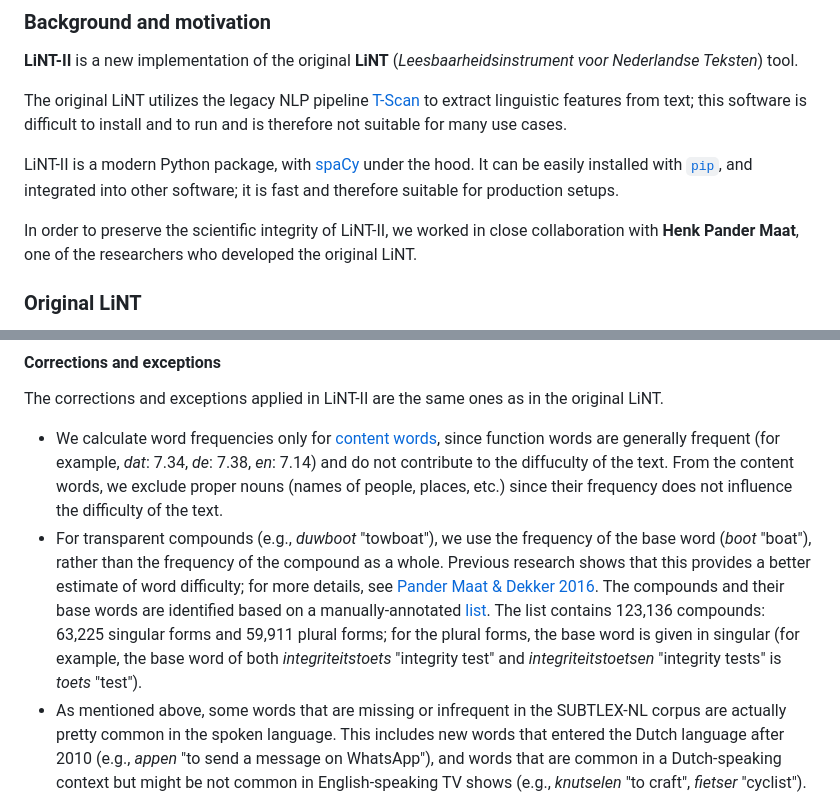
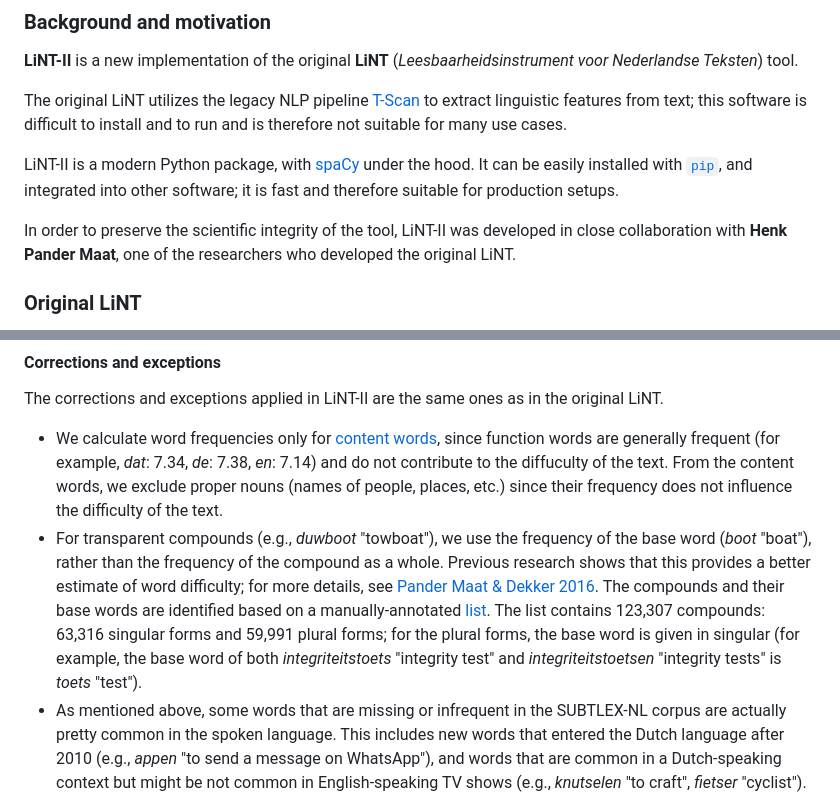
Before and after one commit to vanboefer/lint_ii, a Markdown page: index.md, 2 parts joined by grey strips. Drawn GitHub-style.

```diff
--- a/index.md
+++ b/index.md
@@ -35,7 +35,7 @@ The original LiNT utilizes the legacy NLP pipeline [T-Scan](https://github.com/C
 
 LiNT-II is a modern Python package, with [spaCy](https://spacy.io/) under the hood. It can be easily installed with [`pip`](https://pypi.org/project/pip/), and integrated into other software; it is fast and therefore suitable for production setups.
 
-In order to preserve the scientific integrity of LiNT-II, we worked in close collaboration with **Henk Pander Maat**, one of the researchers who developed the original LiNT.
+In order to preserve the scientific integrity of the tool, LiNT-II was developed in close collaboration with **Henk Pander Maat**, one of the researchers who developed the original LiNT.
 
 ### Original LiNT
 
@@ -108,7 +108,7 @@ The SUBTLEX-NL corpus with our calculated Zipf values can be found [here](https:
 The corrections and exceptions applied in LiNT-II are the same ones as in the original LiNT.
 
 - We calculate word frequencies only for [content words](#definitions), since function words are generally frequent (for example, *dat*: 7.34, *de*: 7.38, *en*: 7.14) and do not contribute to the diffuculty of the text. From the content words, we exclude proper nouns (names of people, places, etc.) since their frequency does not influence the difficulty of the text.
-- For transparent compounds (e.g., *duwboot* "towboat"), we use the frequency of the base word (*boot* "boat"), rather than the frequency of the compound as a whole. Previous research shows that this provides a better estimate of word difficulty; for more details, see [Pander Maat \& Dekker 2016](https://lint.hum.uu.nl/assets/pander-maat-en-dekker-2016.pdf). The compounds and their base words are identified based on a manually-annotated [list](https://github.com/vanboefer/lint_ii/blob/main/src/lint_ii/linguistic_data/data/nouns_sem_types_20251017.parquet). The list contains 123,136 compounds: 63,225 singular forms and 59,911 plural forms; for the plural forms, the base word is given in singular (for example, the base word of both *integriteitstoets* "integrity test" and *integriteitstoetsen* "integrity tests" is *toets* "test").
+- For transparent compounds (e.g., *duwboot* "towboat"), we use the frequency of the base word (*boot* "boat"), rather than the frequency of the compound as a whole. Previous research shows that this provides a better estimate of word difficulty; for more details, see [Pander Maat \& Dekker 2016](https://lint.hum.uu.nl/assets/pander-maat-en-dekker-2016.pdf). The compounds and their base words are identified based on a manually-annotated [list](https://github.com/vanboefer/lint_ii/blob/main/src/lint_ii/linguistic_data/data/nouns_sem_types_20251118.parquet). The list contains 123,307 compounds: 63,316 singular forms and 59,991 plural forms; for the plural forms, the base word is given in singular (for example, the base word of both *integriteitstoets* "integrity test" and *integriteitstoetsen* "integrity tests" is *toets* "test").
 - As mentioned above, some words that are missing or infrequent in the SUBTLEX-NL corpus are actually pretty common in the spoken language. This includes new words that entered the Dutch language after 2010 (e.g., *appen* "to send a message on WhatsApp"), and words that are common in a Dutch-speaking context but might be not common in English-speaking TV shows (e.g., *knutselen* "to craft", *fietser* "cyclist"). To address the most obvious discrepancies of this sort, the makers of the original LiNT manually created a list of words that should be skipped when calculating frequencies. So instead of incorrectly getting a low frequency, these words don't get any frequency value at all, and so do not mistakenly affect the difficulty score. For more details on how this was done, see the [T-Scan manual](https://raw.githubusercontent.com/CentreForDigitalHumanities/tscan/master/docs/tscanhandleiding.pdf). The list can be found [here](https://github.com/vanboefer/lint_ii/blob/main/src/lint_ii/linguistic_data/data/subtlex_wordfreq_skiplist.parquet).
 
 ### Syntactic Dependency Length (SDL)
```
Also changed, not shown: other parts of index.md (+44 -22 lines).
